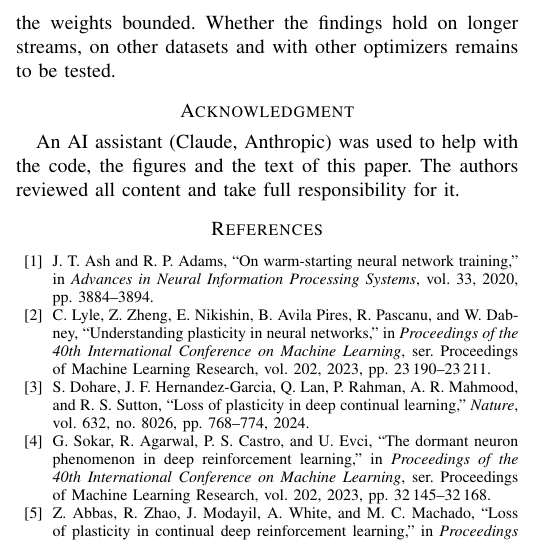
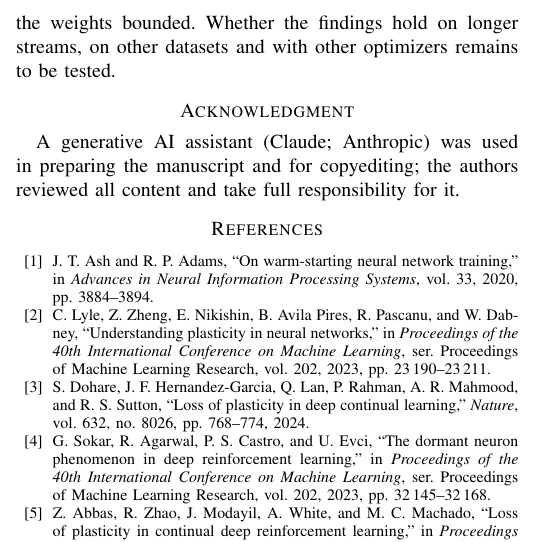
Before and after one commit to AhmetSahinCakir/tez, a LaTeX paper (bildiri/paper_en.tex): part of one column of page 4 of 5, cut so that both start at the same text. Compiled offline with pdfLaTeX.

Commit message:
bildiri: Acknowledgment reworded
Co-Authored-By: Claude Fable 5.2 <noreply@anthropic.com>
Claude-Session: https://claude.ai/code/session_01FsiyknBGHqipUa9SoZypjR

```diff
--- a/bildiri/paper_en.tex
+++ b/bildiri/paper_en.tex
@@ -290,8 +290,8 @@ datasets and with other optimizers remains to be tested.
 
 \section*{Acknowledgment}
 
-An AI assistant (Claude, Anthropic) was used to help with the code, the figures and the text of this paper. The
-authors reviewed all content and take full responsibility for it.
+A generative AI assistant (Claude; Anthropic) was used in preparing the manuscript and for copyediting; the authors
+reviewed all content and take full responsibility for it.
 
 \bibliographystyle{IEEEtran}
 \bibliography{kaynaklar}
```
Also changed, not shown: bildiri/paper_en.pdf, 7 other files.
